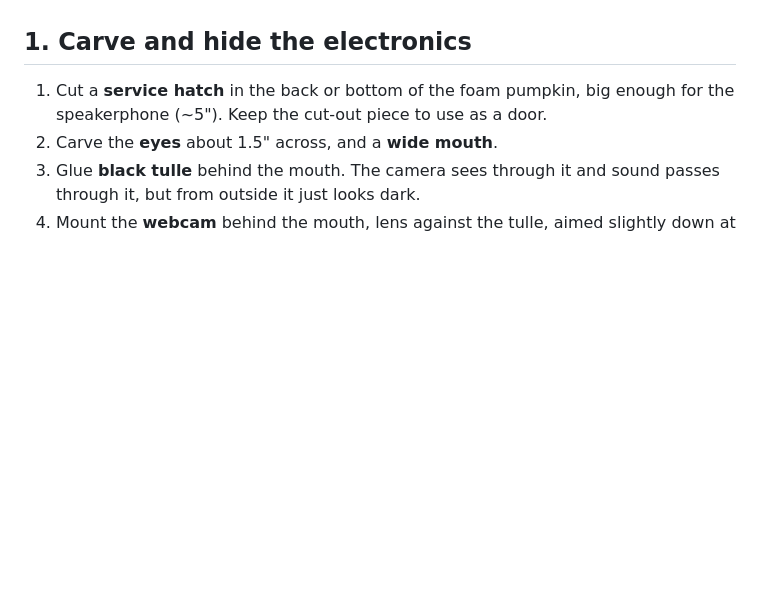
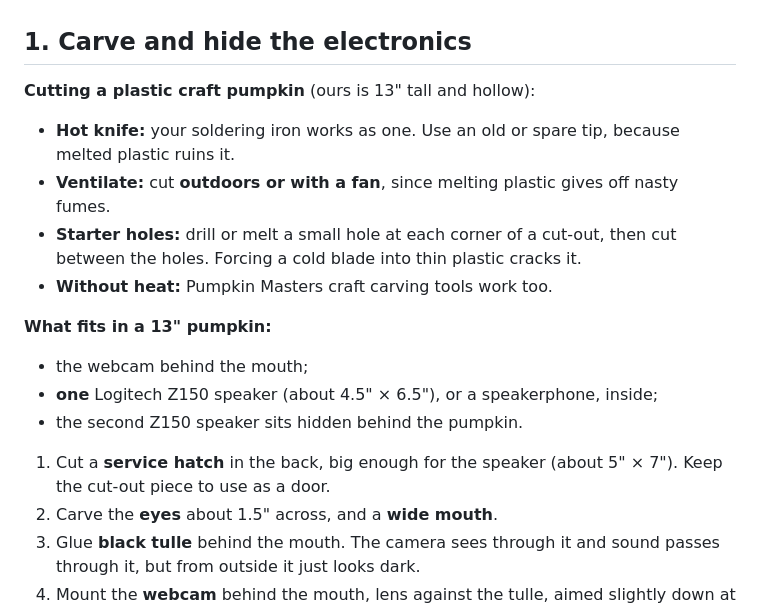
Before and after one commit to jeremymatthewwerner/halloween-watchful-creature, a Markdown page: docs/PROP_BUILD.md, the part around the change. GitHub-like rendering; blank space fills up the shorter version.

Commit message:
Docs: plastic craft pumpkin bought; carving notes for plastic
Co-Authored-By: Claude Opus 5.5 <noreply@anthropic.com>
Claude-Session: https://claude.ai/code/session_01R349ShUY5k4HB56eW5xDJo

```diff
--- a/docs/PROP_BUILD.md
+++ b/docs/PROP_BUILD.md
@@ -3,7 +3,18 @@
 Expect about 1–2 hours, plus soldering for the eyes.
 
 ## 1. Carve and hide the electronics
-1. Cut a **service hatch** in the back or bottom of the foam pumpkin, big enough for the speakerphone (~5"). Keep the cut-out piece to use as a door.
+**Cutting a plastic craft pumpkin** (ours is 13" tall and hollow):
+- **Hot knife:** your soldering iron works as one. Use an old or spare tip, because melted plastic ruins it.
+- **Ventilate:** cut **outdoors or with a fan**, since melting plastic gives off nasty fumes.
+- **Starter holes:** drill or melt a small hole at each corner of a cut-out, then cut between the holes. Forcing a cold blade into thin plastic cracks it.
+- **Without heat:** Pumpkin Masters craft carving tools work too.
+
+**What fits in a 13" pumpkin:**
+- the webcam behind the mouth;
+- **one** Logitech Z150 speaker (about 4.5" × 6.5"), or a speakerphone, inside;
+- the second Z150 speaker sits hidden behind the pumpkin.
+
+1. Cut a **service hatch** in the back, big enough for the speaker (about 5" × 7"). Keep the cut-out piece to use as a door.
 2. Carve the **eyes** about 1.5" across, and a **wide mouth**.
 3. Glue **black tulle** behind the mouth. The camera sees through it and sound passes through it, but from outside it just looks dark.
 4. Mount the **webcam** behind the mouth, lens against the tulle, aimed slightly down at where visitors stand (1–2 m away). Its clip or a hot-glued foam block holds it.
```
Also changed, not shown: docs/SHOPPING_LIST.md (+2 -2 lines).
